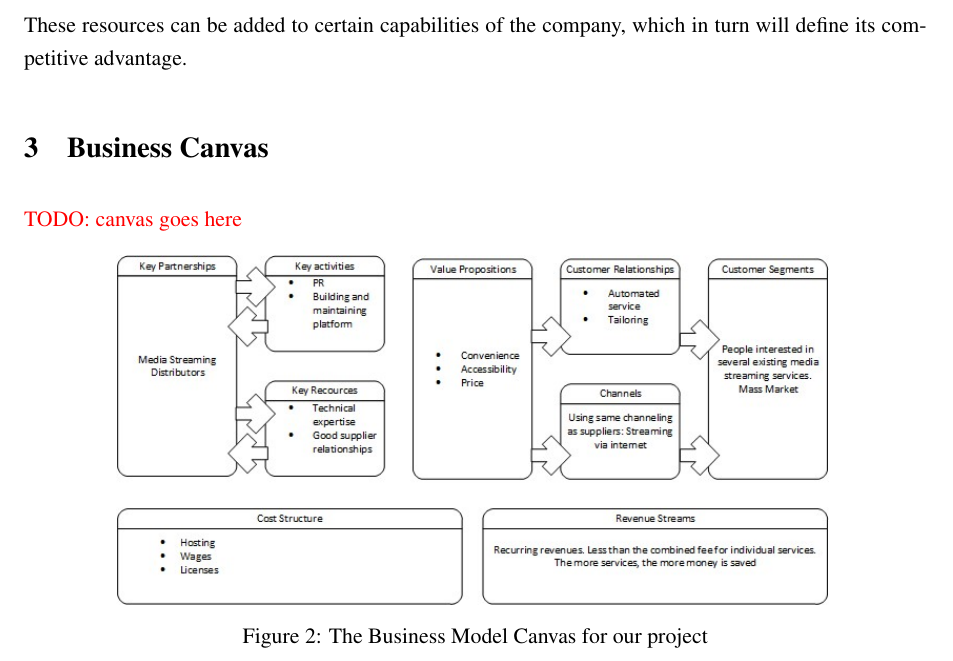
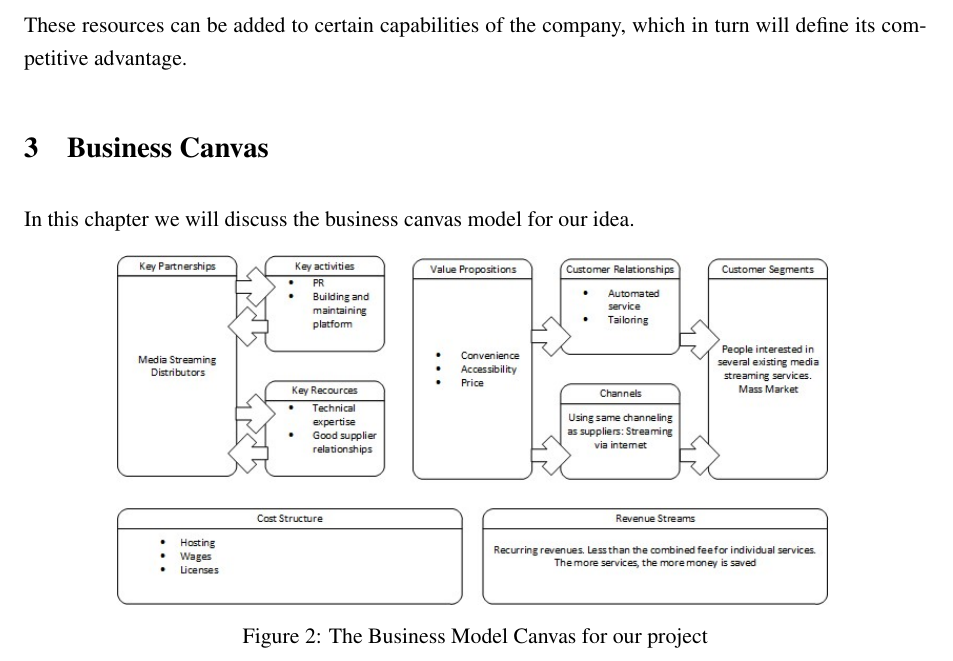
Before and after one commit to Dpt906e15/ENT_MiniProject, a LaTeX document (Report/report.tex, which reads Report/text/BusinessCanvas/business_canvas.tex): part of page 11 of 16, cut so that both start at the same text. Compiled offline with pdfLaTeX.

Commit message:
added business canvas intro

```diff
--- a/Report/text/BusinessCanvas/business_canvas.tex
+++ b/Report/text/BusinessCanvas/business_canvas.tex
@@ -1,6 +1,6 @@
 \section{Business Canvas}
 \label{sec:business_canvas}
-\todo{canvas goes here}
+In this chapter we will discuss the business canvas model for our idea.
 
 \begin{figure}[h]
     \begin{center}
```
